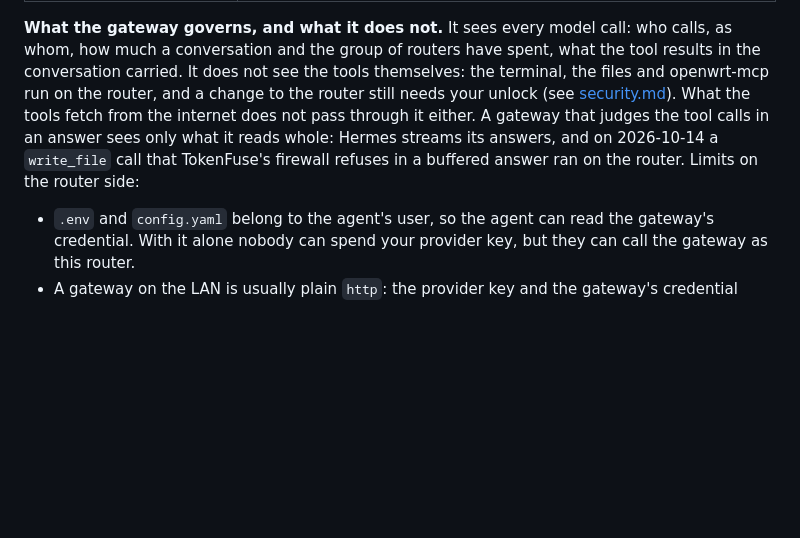
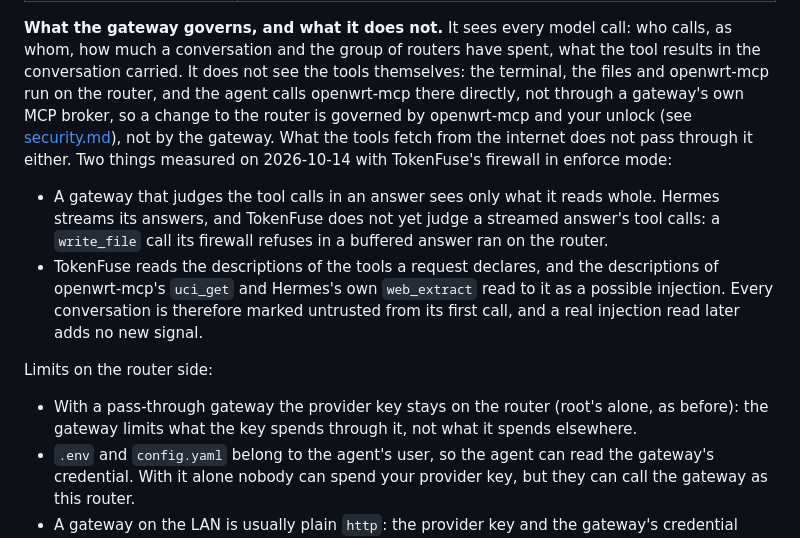
Before and after one commit to TAIPANBOX/hermes-openwrt, a Markdown page: docs/providers.md, the part around the change. Rendered like a GitHub page; blank space fills up the shorter version.

Commit message:
docs: name the broker, the declared-tools reading and the key on the router
The gateway section now says the agent calls openwrt-mcp on the router, not through a
gateway's MCP broker; that TokenFuse reads the declared tools' descriptions and marks every
conversation untrusted from its first call; and that a pass-through gateway leaves the
provider key on the router.

Co-Authored-By: Claude Opus 5.5 <noreply@anthropic.com>

```diff
--- a/docs/providers.md
+++ b/docs/providers.md
@@ -125,12 +125,24 @@ entry at every start.
 **What the gateway governs, and what it does not.** It sees every model call: who calls,
 as whom, how much a conversation and the group of routers have spent, what the tool results
 in the conversation carried. It does not see the tools themselves: the terminal, the files
-and openwrt-mcp run on the router, and a change to the router still needs your unlock (see
-[security.md](security.md)). What the tools fetch from the internet does not pass through it
-either. A gateway that judges the tool calls in an answer sees only what it reads whole:
-Hermes streams its answers, and on 2026-10-14 a `write_file` call that TokenFuse's firewall
-refuses in a buffered answer ran on the router. Limits on the router side:
+and openwrt-mcp run on the router, and the agent calls openwrt-mcp there directly, not through
+a gateway's own MCP broker, so a change to the router is governed by openwrt-mcp and your
+unlock (see [security.md](security.md)), not by the gateway. What the tools fetch from the
+internet does not pass through it either. Two things measured on 2026-10-14 with TokenFuse's
+firewall in enforce mode:
 
+- A gateway that judges the tool calls in an answer sees only what it reads whole. Hermes
+  streams its answers, and TokenFuse does not yet judge a streamed answer's tool calls: a
+  `write_file` call its firewall refuses in a buffered answer ran on the router.
+- TokenFuse reads the descriptions of the tools a request declares, and the descriptions of
+  openwrt-mcp's `uci_get` and Hermes's own `web_extract` read to it as a possible injection.
+  Every conversation is therefore marked untrusted from its first call, and a real injection
+  read later adds no new signal.
+
+Limits on the router side:
+
+- With a pass-through gateway the provider key stays on the router (root's alone, as
+  before): the gateway limits what the key spends through it, not what it spends elsewhere.
 - `.env` and `config.yaml` belong to the agent's user, so the agent can read the gateway's
   credential. With it alone nobody can spend your provider key, but they can call the
   gateway as this router.
```
